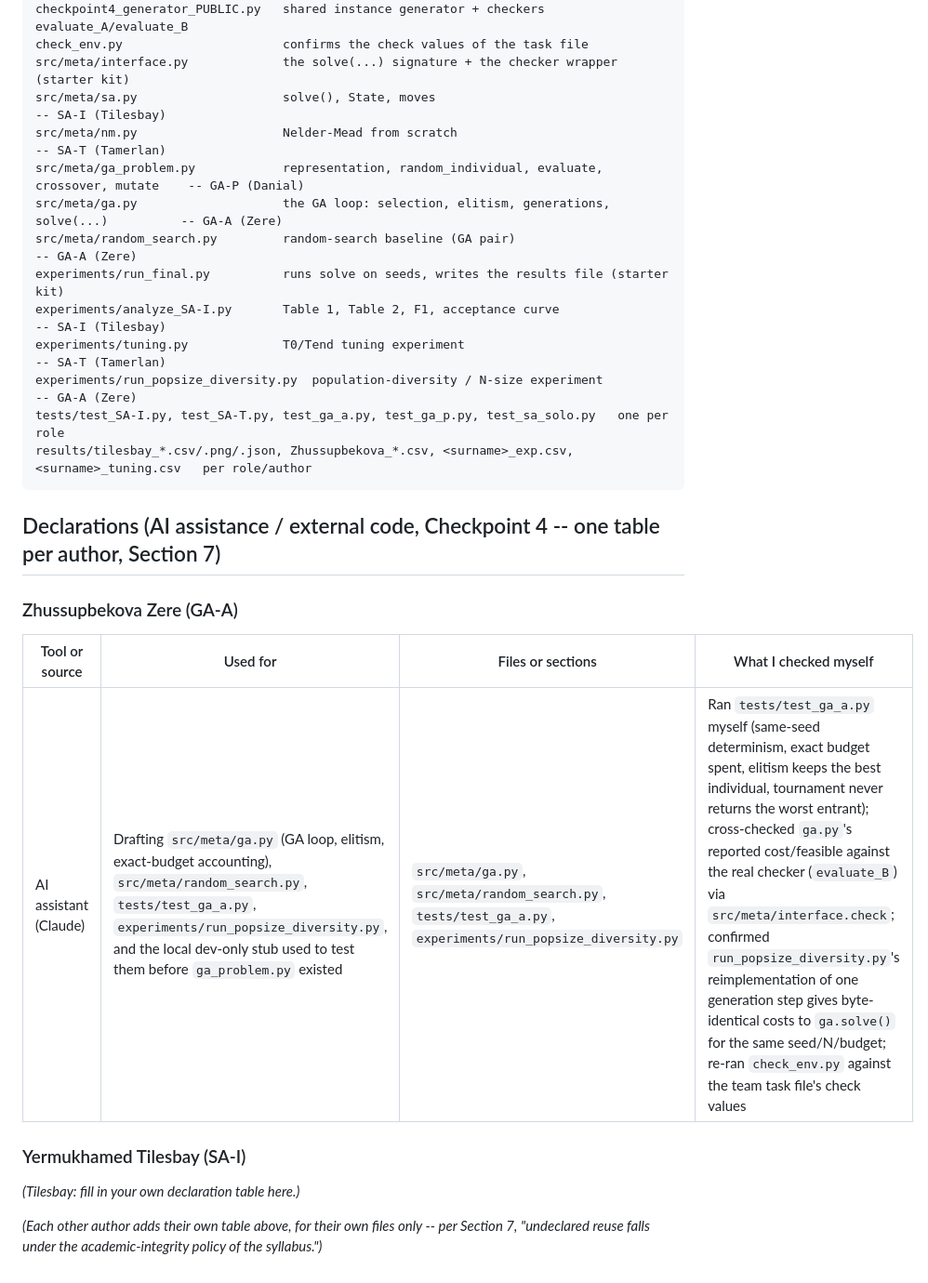
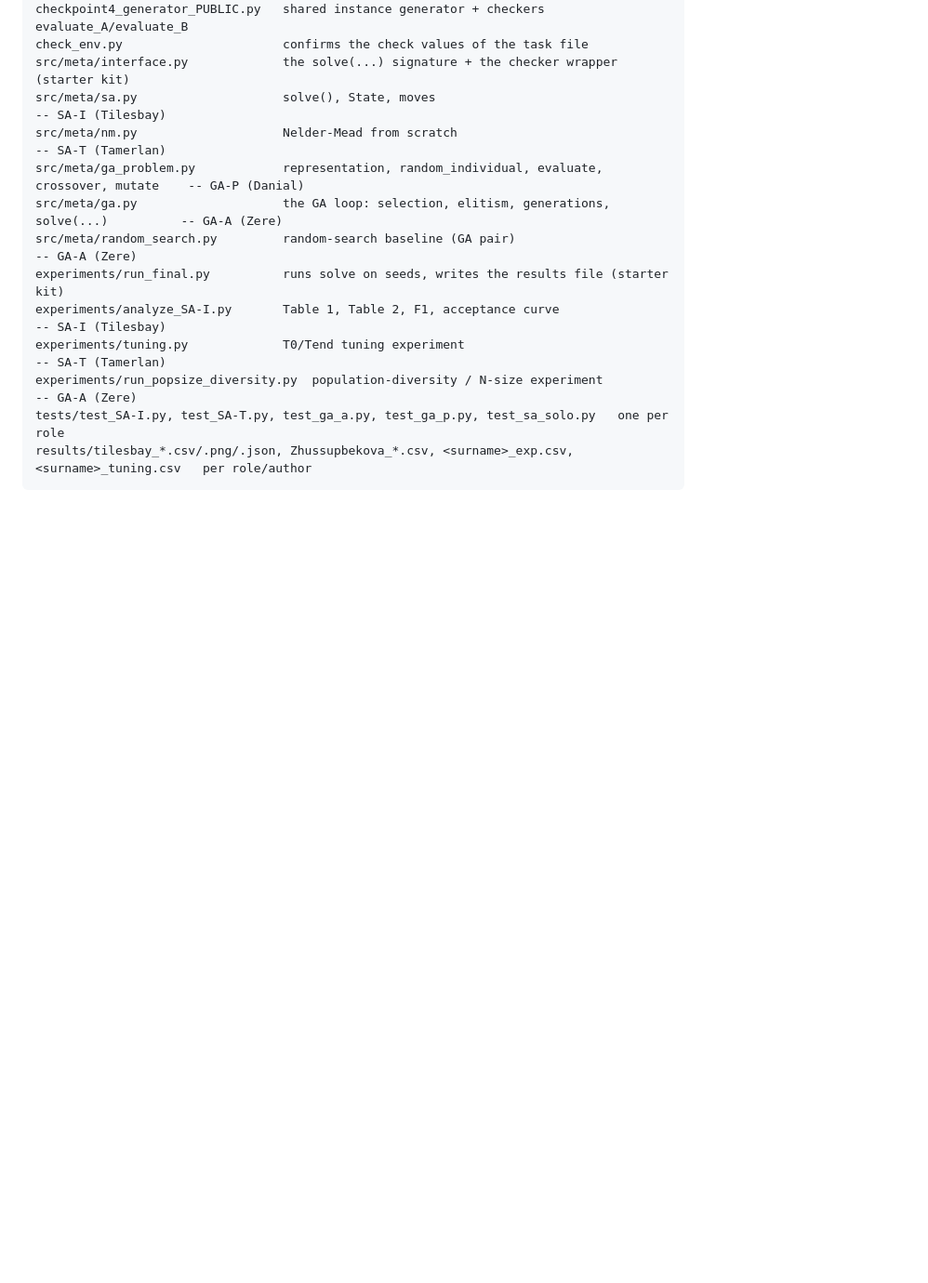
Before and after one commit to zere90/12-checkpoint2, a Markdown page: README.md, the part around the change. Shown at 93% size. Rendered like a GitHub page; blank space fills up the shorter version.

Commit message:
Zere README changes

````diff
--- a/README.md
+++ b/README.md
@@ -230,17 +230,3 @@ experiments/run_popsize_diversity.py  population-diversity / N-size experiment
 tests/test_SA-I.py, test_SA-T.py, test_ga_a.py, test_ga_p.py, test_sa_solo.py   one per role
 results/tilesbay_*.csv/.png/.json, Zhussupbekova_*.csv, <surname>_exp.csv, <surname>_tuning.csv   per role/author
 ```
-
-## Declarations (AI assistance / external code, Checkpoint 4 -- one table per author, Section 7)
-
-### Zhussupbekova Zere (GA-A)
-
-| Tool or source | Used for | Files or sections | What I checked myself |
-|---|---|---|---|
-| AI assistant (Claude) | Drafting `src/meta/ga.py` (GA loop, elitism, exact-budget accounting), `src/meta/random_search.py`, `tests/test_ga_a.py`, `experiments/run_popsize_diversity.py`, and the local dev-only stub used to test them before `ga_problem.py` existed | `src/meta/ga.py`, `src/meta/random_search.py`, `tests/test_ga_a.py`, `experiments/run_popsize_diversity.py` | Ran `tests/test_ga_a.py` myself (same-seed determinism, exact budget spent, elitism keeps the best individual, tournament never returns the worst entrant); cross-checked `ga.py`'s reported cost/feasible against the real checker (`evaluate_B`) via `src/meta/interface.check`; confirmed `run_popsize_diversity.py`'s reimplementation of one generation step gives byte-identical costs to `ga.solve()` for the same seed/N/budget; re-ran `check_env.py` against the team task file's check values |
-
-### Yermukhamed Tilesbay (SA-I)
-
-*(Tilesbay: fill in your own declaration table here.)*
-
-*(Each other author adds their own table above, for their own files only -- per Section 7, "undeclared reuse falls under the academic-integrity policy of the syllabus.")*
````
